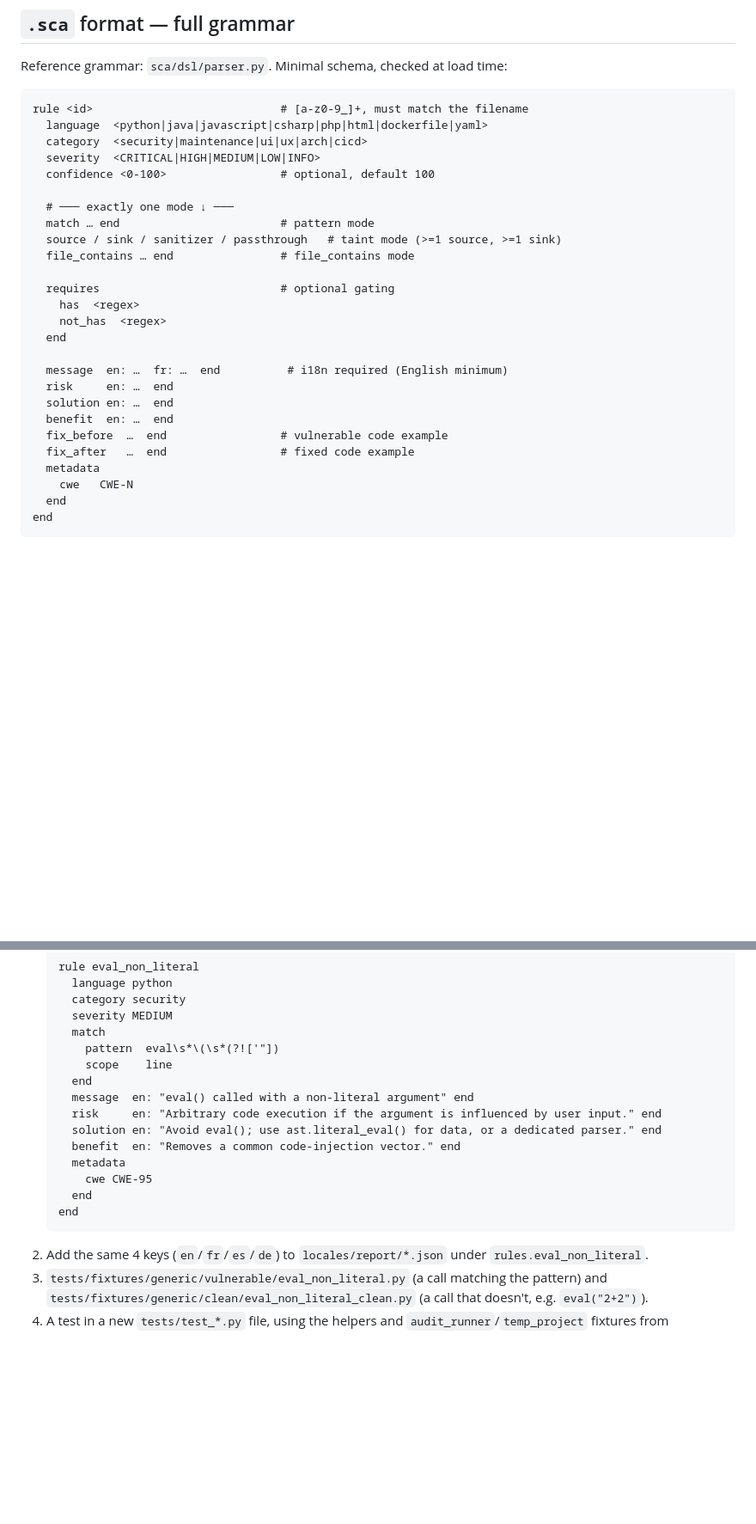
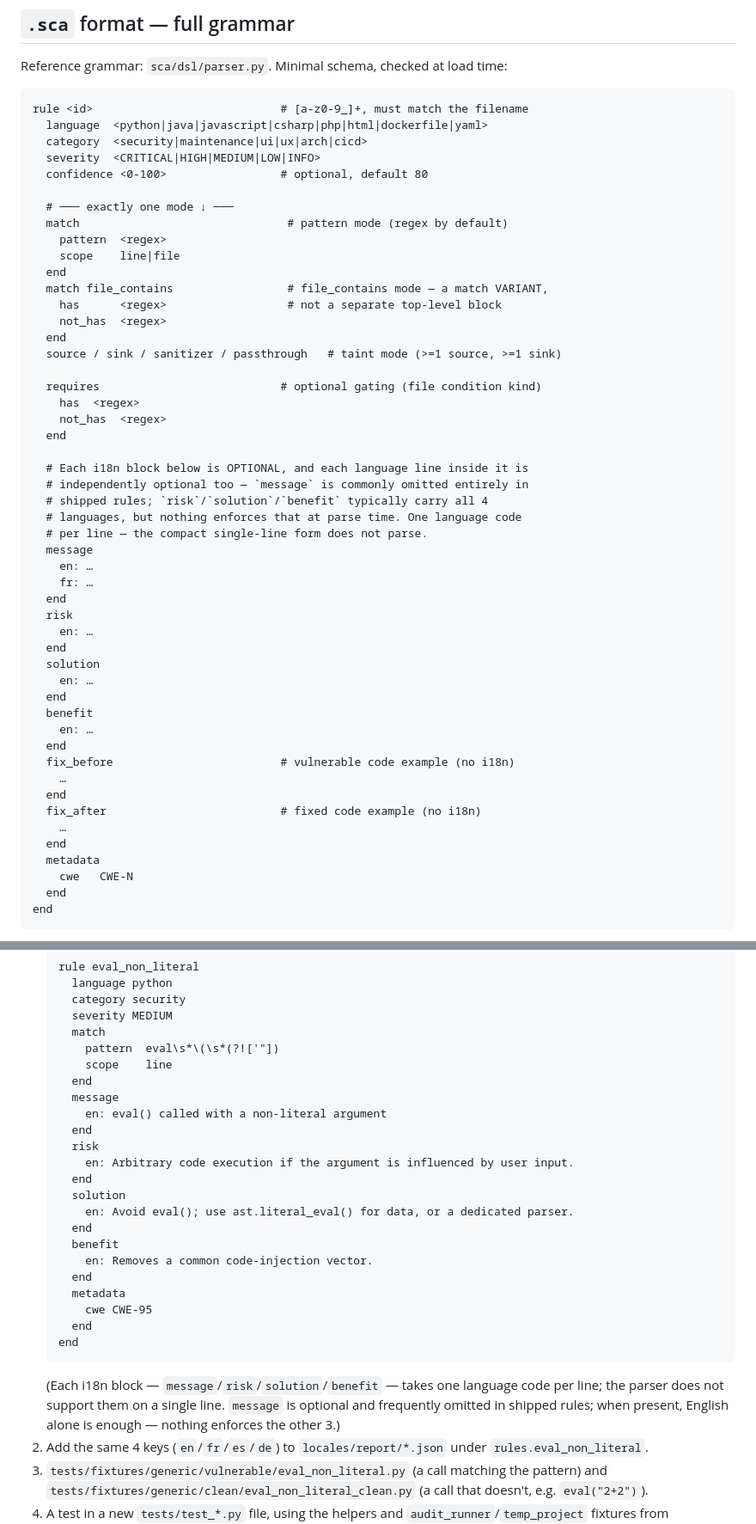
Before and after one commit to ka8t/sca-community, a Markdown page: USER-GUIDE.md, 2 parts joined by grey strips. Shown at 86% size. Drawn GitHub-style; blank space fills up the shorter version.

Commit message:
Fix(docs): corrige 3 vrais bugs dans la grammaire .sca documentée
Vérification complète et détaillée demandée explicitement — chaque
affirmation testée en exécutant le vrai code, pas juste relue.

Testé l'exemple travaillé du guide tel quel (créé la règle, la
fixture, lancé un vrai scan) : échec immédiat, erreur DSL. Cause
racine, trouvée en lisant sca/dsl/parser.py intégralement puis en
comparant à plusieurs règles réelles :

1. Les blocs i18n (message/risk/solution/benefit) exigent UN code
   langue par ligne ("en:\n  texte\nend") — la forme compacte sur
   une seule ligne documentée ("message en: ... end") ne s'analyse
   pas, et casse le parsing des blocs suivants en cascade.
2. "file_contains" n'est pas un mode racine séparé de "match" —
   c'est une variante : "match file_contains ... end", pas
   "file_contains ... end".
3. La confiance par défaut (confidence) est 80, pas 100
   (sca/dsl/nodes.py : RuleNode.confidence: int = 80).
4. "message" présenté comme requis ("i18n required") — en réalité
   optionnel et souvent absent des règles réelles (ex.
   hardcoded_secret.sca n'en a pas).

Corrigé, puis re-testé avec la syntaxe corrigée : la règle se charge,
la détection fonctionne (finding réel produit). Vérifications
supplémentaires faites dans la même passe, toutes conformes (aucun
correctif nécessaire) : les 7 fichiers sca/dataflow/ cités existent,
run_taint_rule()/_load_sca_rules() fonctionnent exactement comme
documenté (Finding a exactement les champs annoncés), le compte de
52 règles (10+42) vérifié exact par comptage réel, le pipeline CI/CD
SARIF produit bien le chemin documenté, --fail-on-high confirmé sans
bug, la commande quickstart sur examples/demo-app détecte bien 5 HIGH.

````diff
--- a/USER-GUIDE.md
+++ b/USER-GUIDE.md
@@ -27,24 +27,48 @@ rule <id>                            # [a-z0-9_]+, must match the filename
   language  <python|java|javascript|csharp|php|html|dockerfile|yaml>
   category  <security|maintenance|ui|ux|arch|cicd>
   severity  <CRITICAL|HIGH|MEDIUM|LOW|INFO>
-  confidence <0-100>                 # optional, default 100
+  confidence <0-100>                 # optional, default 80
 
   # ─── exactly one mode ↓ ───
-  match … end                        # pattern mode
+  match                               # pattern mode (regex by default)
+    pattern  <regex>
+    scope    line|file
+  end
+  match file_contains                 # file_contains mode — a match VARIANT,
+    has      <regex>                  # not a separate top-level block
+    not_has  <regex>
+  end
   source / sink / sanitizer / passthrough   # taint mode (>=1 source, >=1 sink)
-  file_contains … end                # file_contains mode
 
-  requires                           # optional gating
+  requires                           # optional gating (file condition kind)
     has  <regex>
     not_has  <regex>
   end
 
-  message  en: …  fr: …  end          # i18n required (English minimum)
-  risk     en: …  end
-  solution en: …  end
-  benefit  en: …  end
-  fix_before  …  end                 # vulnerable code example
-  fix_after   …  end                 # fixed code example
+  # Each i18n block below is OPTIONAL, and each language line inside it is
+  # independently optional too — `message` is commonly omitted entirely in
+  # shipped rules; `risk`/`solution`/`benefit` typically carry all 4
+  # languages, but nothing enforces that at parse time. One language code
+  # per line — the compact single-line form does not parse.
+  message
+    en: …
+    fr: …
+  end
+  risk
+    en: …
+  end
+  solution
+    en: …
+  end
+  benefit
+    en: …
+  end
+  fix_before                         # vulnerable code example (no i18n)
+    …
+  end
+  fix_after                          # fixed code example (no i18n)
+    …
+  end
   metadata
     cwe   CWE-N
   end
@@ -157,15 +181,27 @@ that isn't a string literal (a lightweight signal, not the full taint
        pattern  eval\s*\(\s*(?!['"])
        scope    line
      end
-     message  en: "eval() called with a non-literal argument" end
-     risk     en: "Arbitrary code execution if the argument is influenced by user input." end
-     solution en: "Avoid eval(); use ast.literal_eval() for data, or a dedicated parser." end
-     benefit  en: "Removes a common code-injection vector." end
+     message
+       en: eval() called with a non-literal argument
+     end
+     risk
+       en: Arbitrary code execution if the argument is influenced by user input.
+     end
+     solution
+       en: Avoid eval(); use ast.literal_eval() for data, or a dedicated parser.
+     end
+     benefit
+       en: Removes a common code-injection vector.
+     end
      metadata
        cwe CWE-95
      end
    end
    ```
+   (Each i18n block — `message`/`risk`/`solution`/`benefit` — takes one
+   language code per line; the parser does not support them on a single
+   line. `message` is optional and frequently omitted in shipped rules;
+   when present, English alone is enough — nothing enforces the other 3.)
 2. Add the same 4 keys (`en`/`fr`/`es`/`de`) to
    `locales/report/*.json` under `rules.eval_non_literal`.
 3. `tests/fixtures/generic/vulnerable/eval_non_literal.py` (a call
````
